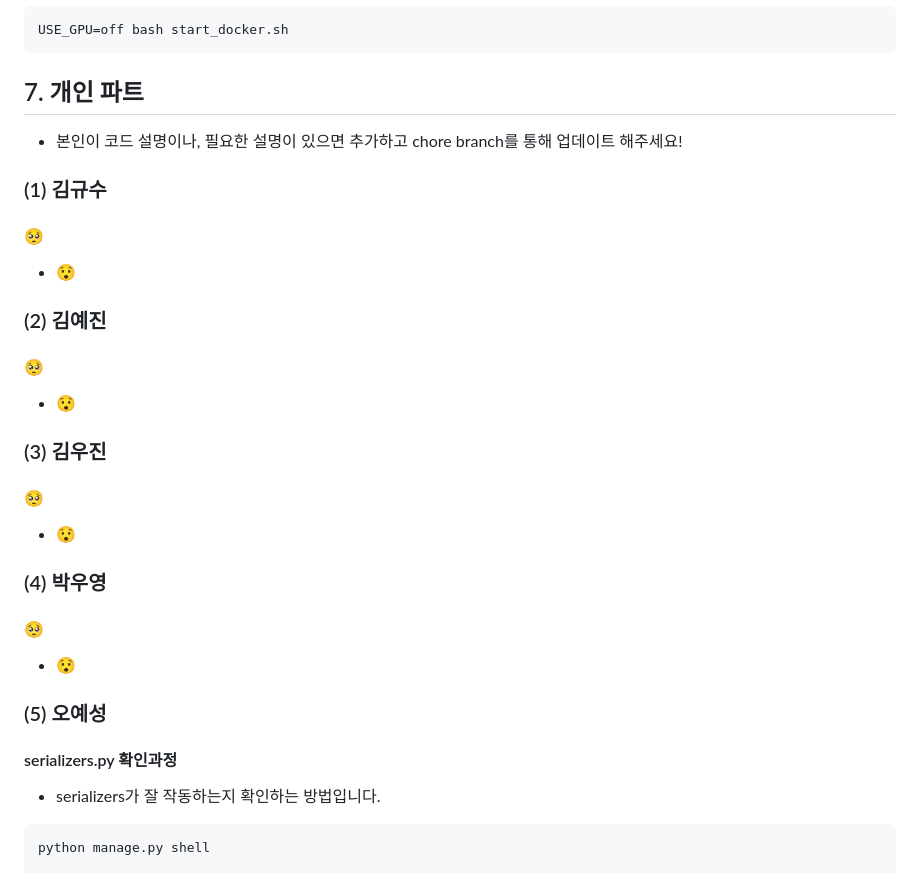
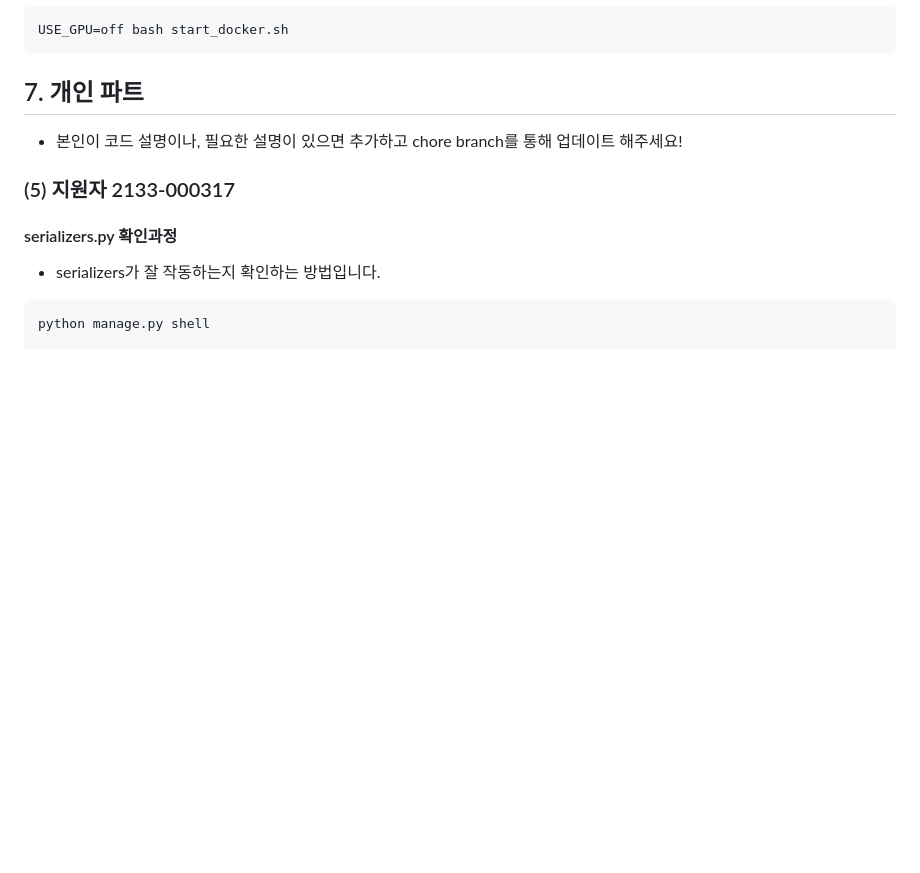
Before and after one commit to yeseong33/OD, a Markdown page: README.md, the part around one of its changes. Rendered like a GitHub page; blank space fills up the shorter version.

```diff
--- a/README.md
+++ b/README.md
@@ -357,31 +357,8 @@ USE_GPU=off bash start_docker.sh
 
 - 본인이 코드 설명이나, 필요한 설명이 있으면 추가하고 chore branch를 통해 업데이트 해주세요!
 
-### (1) 김규수
 
-#### 🥺
-
-- 😯
-
-### (2) 김예진
-
-#### 🥺
-
-- 😯
-
-### (3) 김우진
-
-#### 🥺
-
-- 😯
-
-### (4) 박우영
-
-#### 🥺
-
-- 😯
-
-### (5) 오예성
+### (5) 지원자 2133-000317
 
 #### serializers.py 확인과정
 
```
Also changed, not shown: other parts of README.md (+0 -20 lines).
